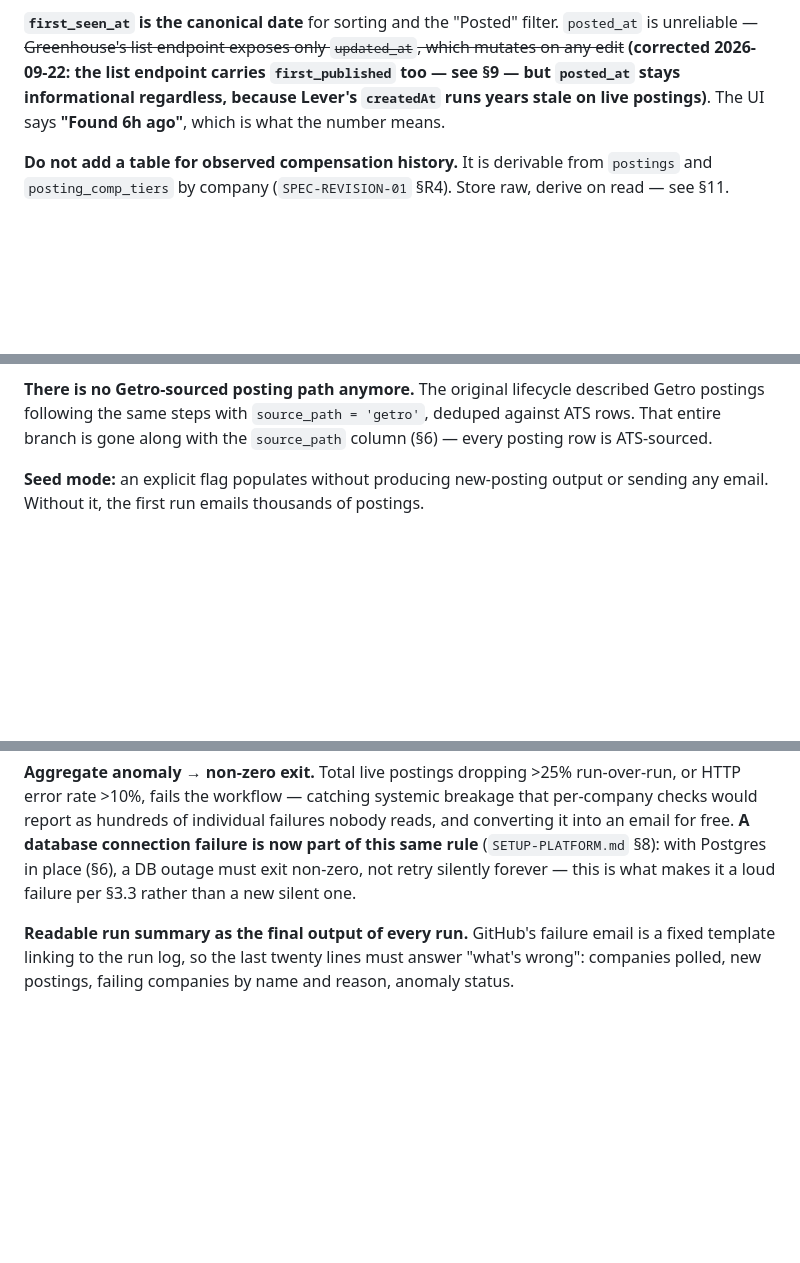
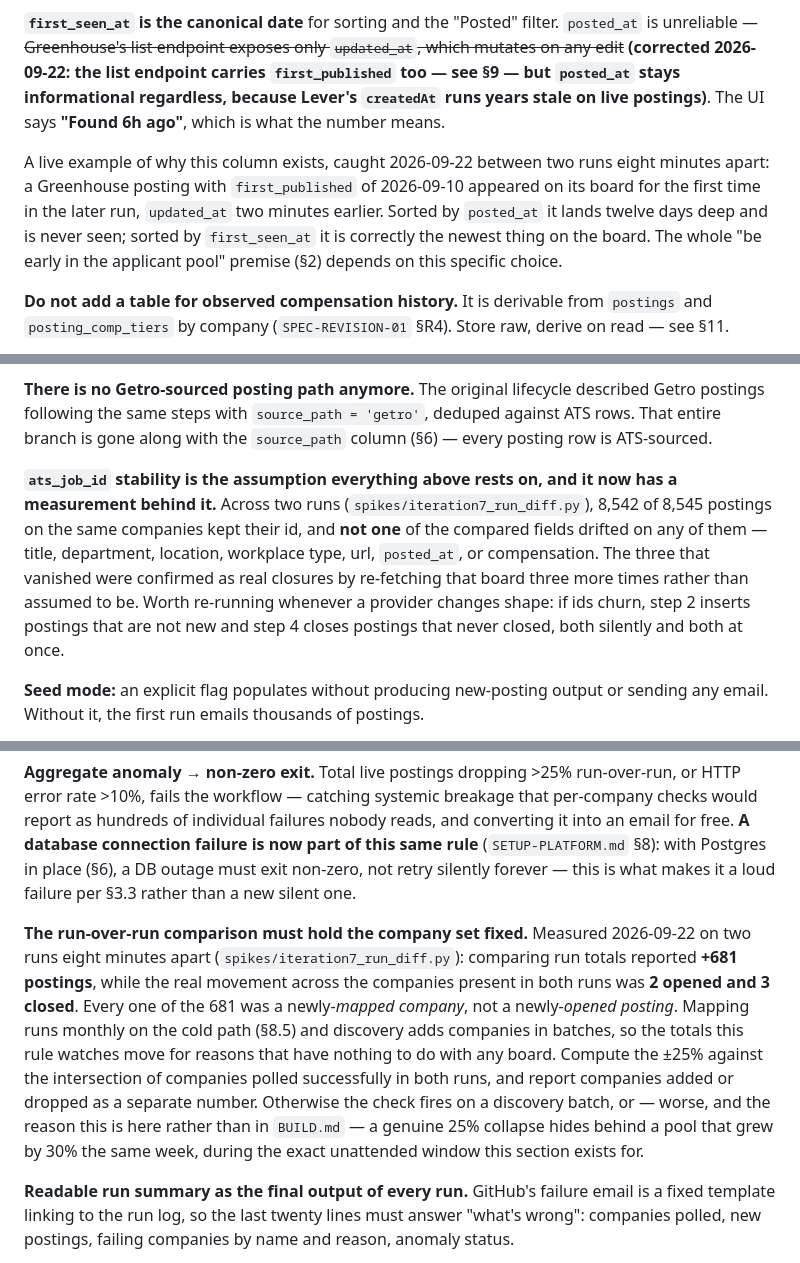
Before and after one commit to noahm3/First-Look, a Markdown page: SPEC.md, 3 parts joined by grey strips. Drawn GitHub-style; blank space fills up the shorter version.

Commit message:
SPEC: anomaly rule must hold the company set fixed; record ats_job_id stability
Three additions from the repeat-run diff (spikes/iteration7_run_diff.py).
Nothing struck or reworded - none of this contradicts existing text.

Section 14: the ">25% run-over-run drop" check compares run totals, and run
totals move when discovery adds companies. Two runs eight minutes apart
reported +681 postings on totals against real movement of 2 opened and 3
closed. The failure that matters is not the spurious alert but the inverse:
a genuine collapse hiding behind a pool that grew the same week, silently,
during the unattended window this section exists to protect. Compute the
threshold against the intersection of companies polled ok in both runs and
report pool changes separately.

Section 10: records that ats_job_id stability - which the whole lifecycle
assumes and nothing had verified - is now measured. 8,542 of 8,545 stable,
zero field drift, and the three disappearances confirmed as real closures
rather than assumed.

Section 6: a live example for first_seen_at. A posting first_published 12
days earlier appeared on its board between the two runs; sorted by
posted_at it is buried, sorted by first_seen_at it is correctly newest.

Co-Authored-By: Claude Opus 5 (1M context) <noreply@anthropic.com>

```diff
--- a/SPEC.md
+++ b/SPEC.md
@@ -364,6 +364,13 @@ too — see §9 — but `posted_at` stays informational regardless, because Leve
 runs years stale on live postings)**. The UI says **"Found 6h ago"**, which is what the
 number means.
 
+A live example of why this column exists, caught 2026-09-22 between two runs eight
+minutes apart: a Greenhouse posting with `first_published` of 2026-09-10 appeared on its
+board for the first time in the later run, `updated_at` two minutes earlier. Sorted by
+`posted_at` it lands twelve days deep and is never seen; sorted by `first_seen_at` it is
+correctly the newest thing on the board. The whole "be early in the applicant pool"
+premise (§2) depends on this specific choice.
+
 **Do not add a table for observed compensation history.** It is derivable from `postings`
 and `posting_comp_tiers` by company (`SPEC-REVISION-01` §R4). Store raw, derive on read —
 see §11.
@@ -821,6 +828,15 @@ Getro postings following the same steps with `source_path = 'getro'`, deduped ag
 rows. That entire branch is gone along with the `source_path` column (§6) — every posting
 row is ATS-sourced.
 
+**`ats_job_id` stability is the assumption everything above rests on, and it now has a
+measurement behind it.** Across two runs (`spikes/iteration7_run_diff.py`), 8,542 of
+8,545 postings on the same companies kept their id, and **not one** of the compared
+fields drifted on any of them — title, department, location, workplace type, url,
+`posted_at`, or compensation. The three that vanished were confirmed as real closures by
+re-fetching that board three more times rather than assumed to be. Worth re-running
+whenever a provider changes shape: if ids churn, step 2 inserts postings that are not
+new and step 4 closes postings that never closed, both silently and both at once.
+
 **Seed mode:** an explicit flag populates without producing new-posting output or sending
 any email. Without it, the first run emails thousands of postings.
 
@@ -1228,6 +1244,18 @@ into an email for free. **A database connection failure is now part of this same
 (`SETUP-PLATFORM.md` §8): with Postgres in place (§6), a DB outage must exit non-zero,
 not retry silently forever — this is what makes it a loud failure per §3.3 rather than a
 new silent one.
+
+**The run-over-run comparison must hold the company set fixed.** Measured 2026-09-22 on
+two runs eight minutes apart (`spikes/iteration7_run_diff.py`): comparing run totals
+reported **+681 postings**, while the real movement across the companies present in both
+runs was **2 opened and 3 closed**. Every one of the 681 was a newly-*mapped company*,
+not a newly-*opened posting*. Mapping runs monthly on the cold path (§8.5) and discovery
+adds companies in batches, so the totals this rule watches move for reasons that have
+nothing to do with any board. Compute the ±25% against the intersection of companies
+polled successfully in both runs, and report companies added or dropped as a separate
+number. Otherwise the check fires on a discovery batch, or — worse, and the reason this
+is here rather than in `BUILD.md` — a genuine 25% collapse hides behind a pool that grew
+by 30% the same week, during the exact unattended window this section exists for.
 
 **Readable run summary as the final output of every run.** GitHub's failure email is a
 fixed template linking to the run log, so the last twenty lines must answer "what's
```
